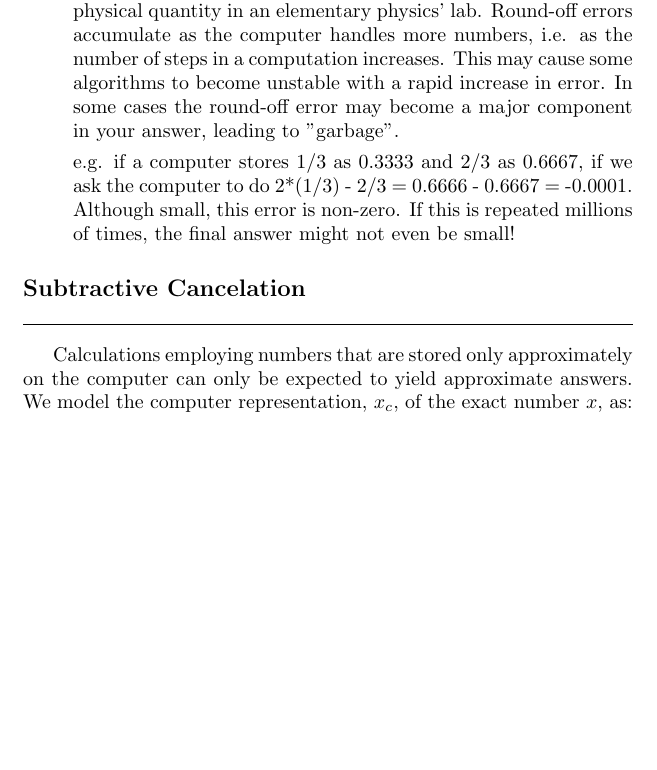
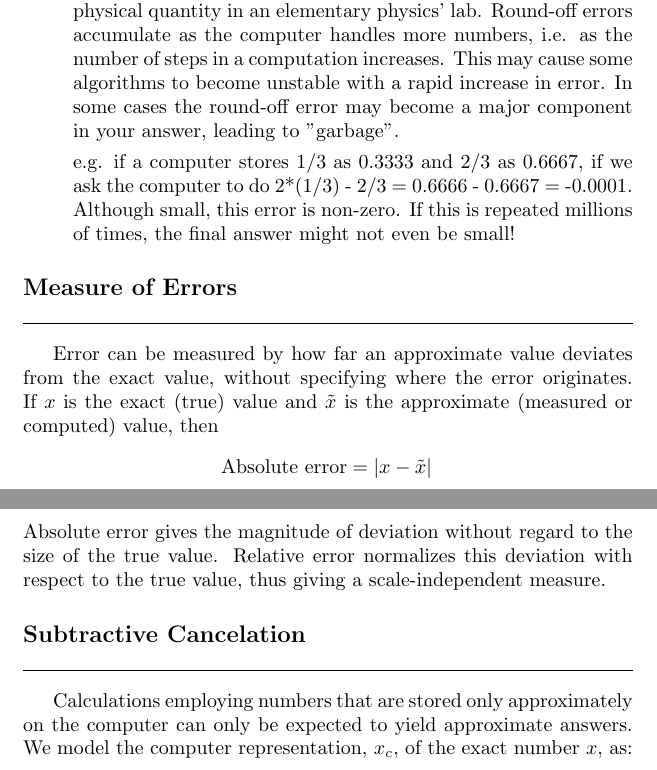
Before and after one commit to JohanesFaustus/PhysicalMathematics, a LaTeX thesis (Main.tex, which reads Chapter/ComputationalApproach/Error/err.tex): part of page 156 of 170 before the commit and two parts of pages 156 and 157 of 171 after it, the two joined at a grey line, cut so that both start at the same text, the shorter picture padded with empty space. Compiled offline with pdfLaTeX.

Commit message:
added the measure of error

```diff
--- a/Chapter/ComputationalApproach/Error/err.tex
+++ b/Chapter/ComputationalApproach/Error/err.tex
@@ -22,6 +22,15 @@ Four general types of errors exist to plague your computations
 
     e.g. if a computer stores 1/3 as 0.3333 and 2/3 as 0.6667, if we ask the computer to do 2*(1/3) - 2/3 = 0.6666 - 0.6667 = -0.0001. Although small, this error is non-zero. If this is repeated millions of times, the final answer might not even be small!
 \end{enumerate}
+
+\subsection{Measure of Errors}
+Error can be measured by how far an approximate value deviates from the exact value, without specifying where the error originates.
+If $x$ is the exact (true) value and $\tilde{x}$ is the approximate (measured or computed) value, then
+\begin{align*}
+    \text{Absolute error}&= |x-\tilde{x}|\\
+    \text{Relative errors} &=  \frac{|\tilde{x}-x|}{|x|}
+\end{align*}
+Absolute error gives the magnitude of deviation without regard to the size of the true value. Relative error normalizes this deviation with respect to the true value, thus giving a scale-independent measure.
 
 \subsection{Subtractive Cancelation}
 Calculations employing numbers that are stored only approximately on the computer can only be expected to yield approximate answers.
```
Also changed, not shown: 1 other file.
